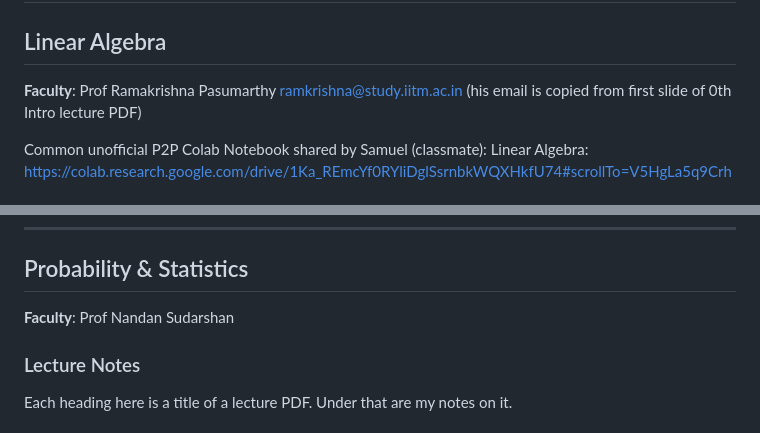
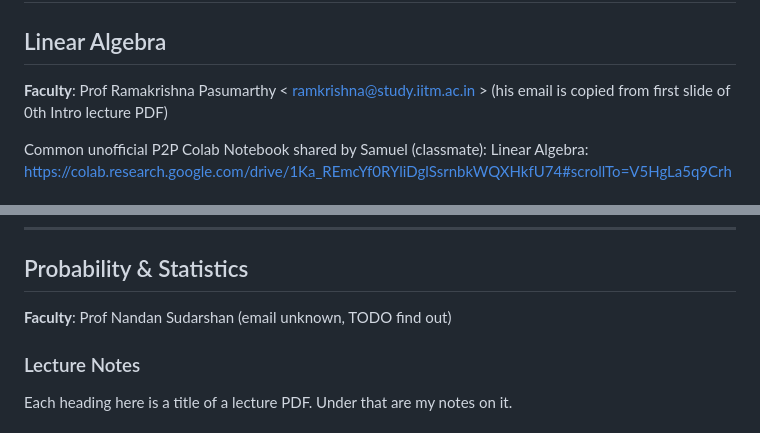
Before and after one commit to sohang3112/iit-madras-web-mtech-ai, a Markdown page: trimester1/DA5000W_Math_LinearAlgebra_Probability/README.md, 2 parts joined by grey strips. GitHub-like rendering.

Commit message:
correct email formatting

```diff
--- a/trimester1/DA5000W_Math_LinearAlgebra_Probability/README.md
+++ b/trimester1/DA5000W_Math_LinearAlgebra_Probability/README.md
@@ -2,7 +2,7 @@
 
 ## Linear Algebra
 
-**Faculty**: Prof Ramakrishna Pasumarthy <ramkrishna@study.iitm.ac.in> (his email is copied from first slide of 0th Intro lecture PDF)
+**Faculty**: Prof Ramakrishna Pasumarthy &lt; ramkrishna@study.iitm.ac.in &gt; (his email is copied from first slide of 0th Intro lecture PDF)
 
 Common unofficial P2P Colab Notebook shared by Samuel (classmate): Linear Algebra: https://colab.research.google.com/drive/1Ka_REmcYf0RYliDglSsrnbkWQXHkfU74#scrollTo=V5HgLa5q9Crh
 
@@ -158,7 +158,7 @@ Books:
 
 ## Probability & Statistics
 
-**Faculty**: Prof Nandan Sudarshan
+**Faculty**: Prof Nandan Sudarshan (email unknown, TODO find out)
 
 ### Lecture Notes
 
```
